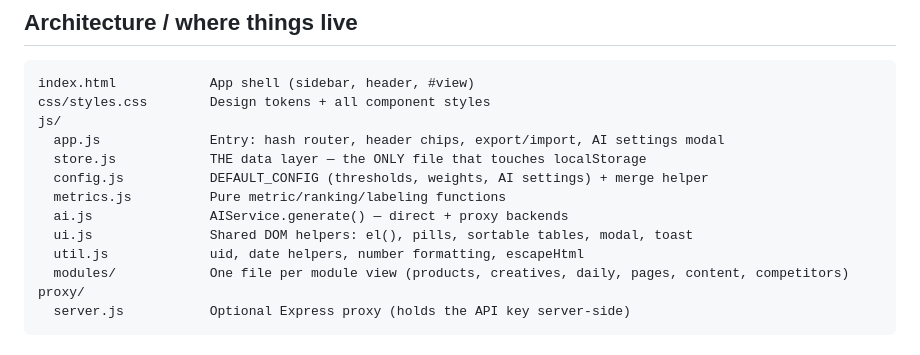
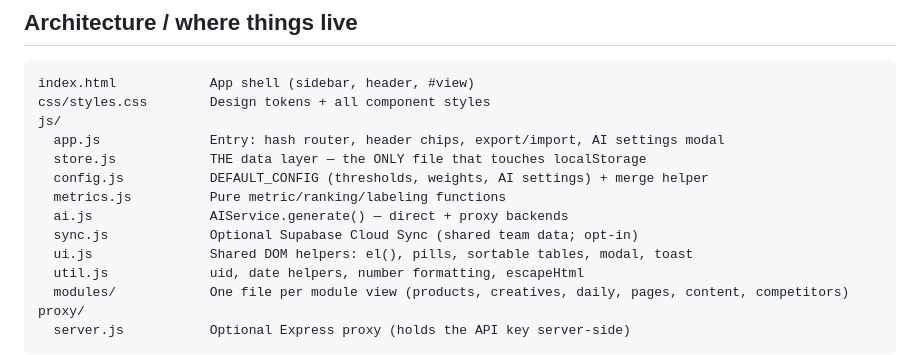
Before and after one commit to iamcharlesstratos-source/stratos-command-center, a Markdown page: README.md, the part around the change. GitHub-like rendering.

Commit message:
docs: list sync.js in README architecture
Co-Authored-By: Claude Opus 4.8 (1M context) <noreply@anthropic.com>

```diff
--- a/README.md
+++ b/README.md
@@ -232,6 +232,7 @@ js/
   config.js           DEFAULT_CONFIG (thresholds, weights, AI settings) + merge helper
   metrics.js          Pure metric/ranking/labeling functions
   ai.js               AIService.generate() — direct + proxy backends
+  sync.js             Optional Supabase Cloud Sync (shared team data; opt-in)
   ui.js               Shared DOM helpers: el(), pills, sortable tables, modal, toast
   util.js             uid, date helpers, number formatting, escapeHtml
   modules/            One file per module view (products, creatives, daily, pages, content, competitors)
```
